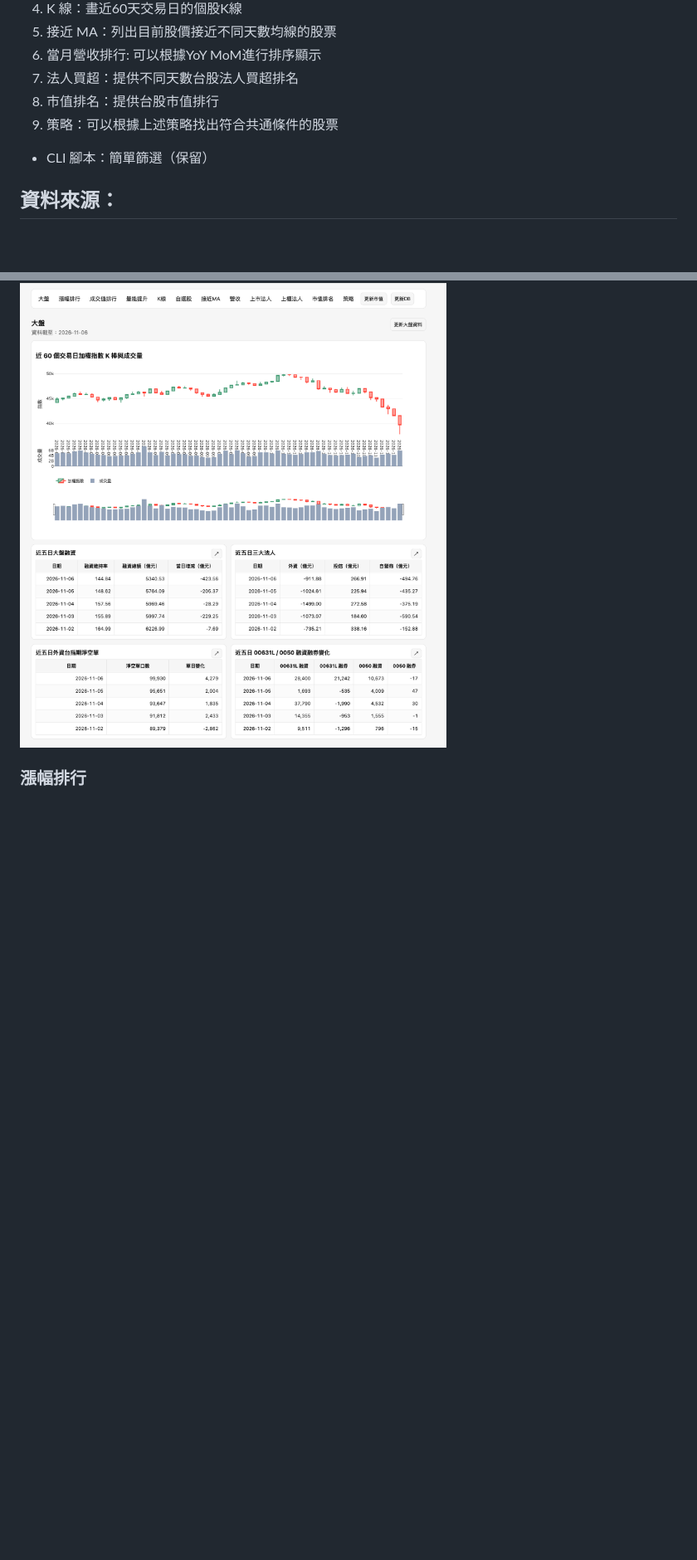
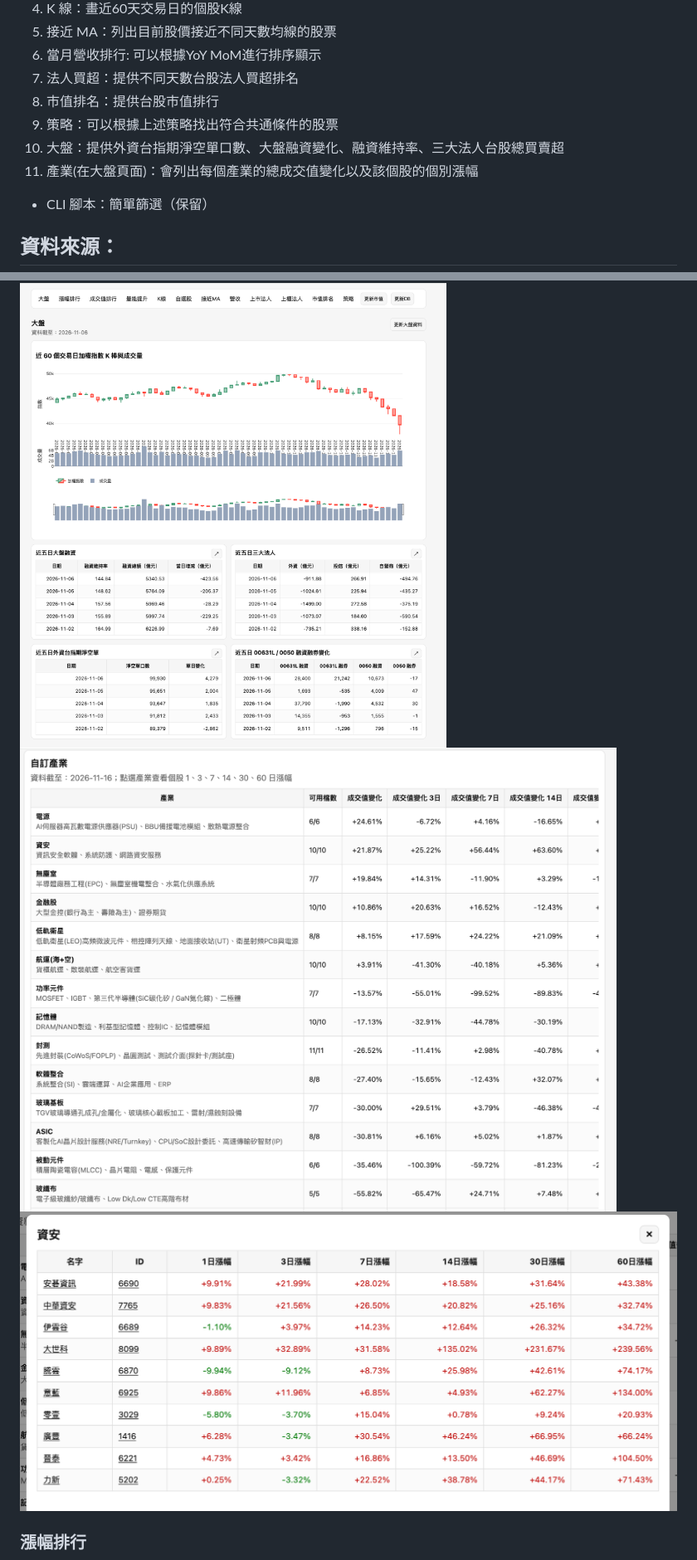
Before and after one commit to samwang1228/stock_rank_web, a Markdown page: README.md, 2 parts joined by grey strips. Shown at 83% size. Drawn GitHub-style; pictures changed too: img/industry.png (added), img/industry_stock_price.png (added); blank space fills up the shorter version.

Commit message:
feat(market): add industry value change rankings

```diff
--- a/README.md
+++ b/README.md
@@ -45,6 +45,8 @@ PORT=5001 /Users/wangshaocheng/anaconda3/envs/stock/bin/python app.py
 7. 法人買超：提供不同天數台股法人買超排名
 8. 市值排名：提供台股市值排行
 9. 策略：可以根據上述策略找出符合共通條件的股票
+10. 大盤：提供外資台指期淨空單口數、大盤融資變化、融資維持率、三大法人台股總買賣超
+11. 產業(在大盤頁面)：會列出每個產業的總成交值變化以及該個股的個別漲幅
 - CLI 腳本：簡單篩選（保留）
 
 ## 資料來源：
@@ -101,7 +103,8 @@ PORT=5001 python app.py
 ## Screenshots
 ### 大盤數據
 ![大盤數據](img/TAIEX.png)
-
+![產業數據](img/industry.png)
+![產業個股](img/industry_stock_price.png)
 ### 漲幅排行
 
 ![近 N 交易日漲幅排行](img/Topk.png)
```
Also changed, not shown: 3 other files.
